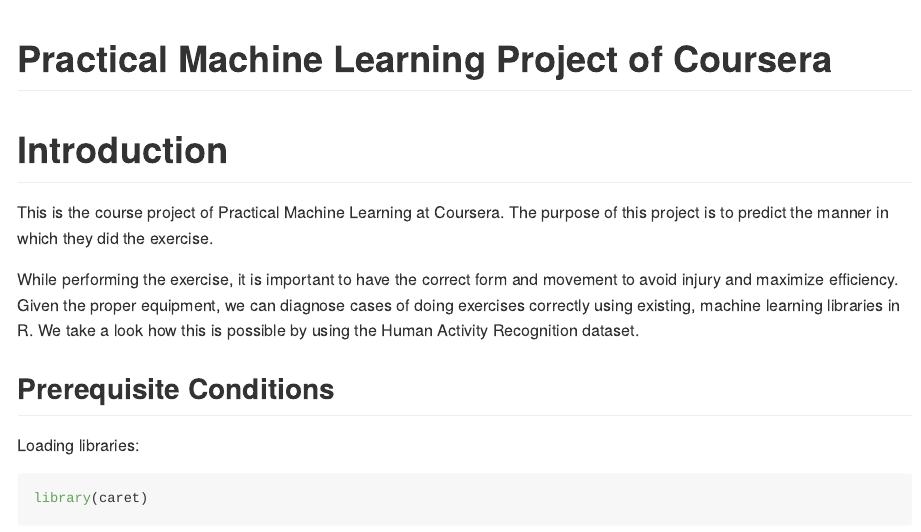
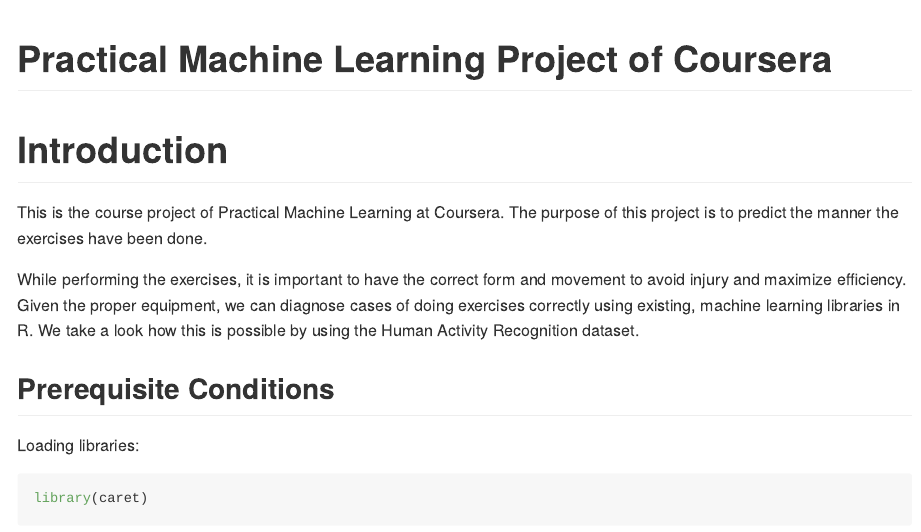
Before and after one commit to av1611/PredMachineLearningCourseProject, an R Markdown document (report.Rmd): the page in a window 1100 px wide, from its top. The pictures show the output file report.md that the author committed with the source, drawn offline in the style of GitHub.

Commit message:
the final commit

```diff
--- a/report.Rmd
+++ b/report.Rmd
@@ -4,9 +4,9 @@
 # Introduction
 
 This is the course project of Practical Machine Learning at Coursera.
-The purpose of this project is to predict the manner in which they did the exercise.
+The purpose of this project is to predict the manner the exercises have been done.
 
-While performing the exercise, it is important to have the correct form and movement
+While performing the exercises, it is important to have the correct form and movement
 to avoid injury and maximize efficiency. Given the proper equipment, we can
 diagnose cases of doing exercises correctly using existing, machine
 learning libraries in R. We take a look how this is possible by using the Human
```
Also changed, not shown: report.md.
